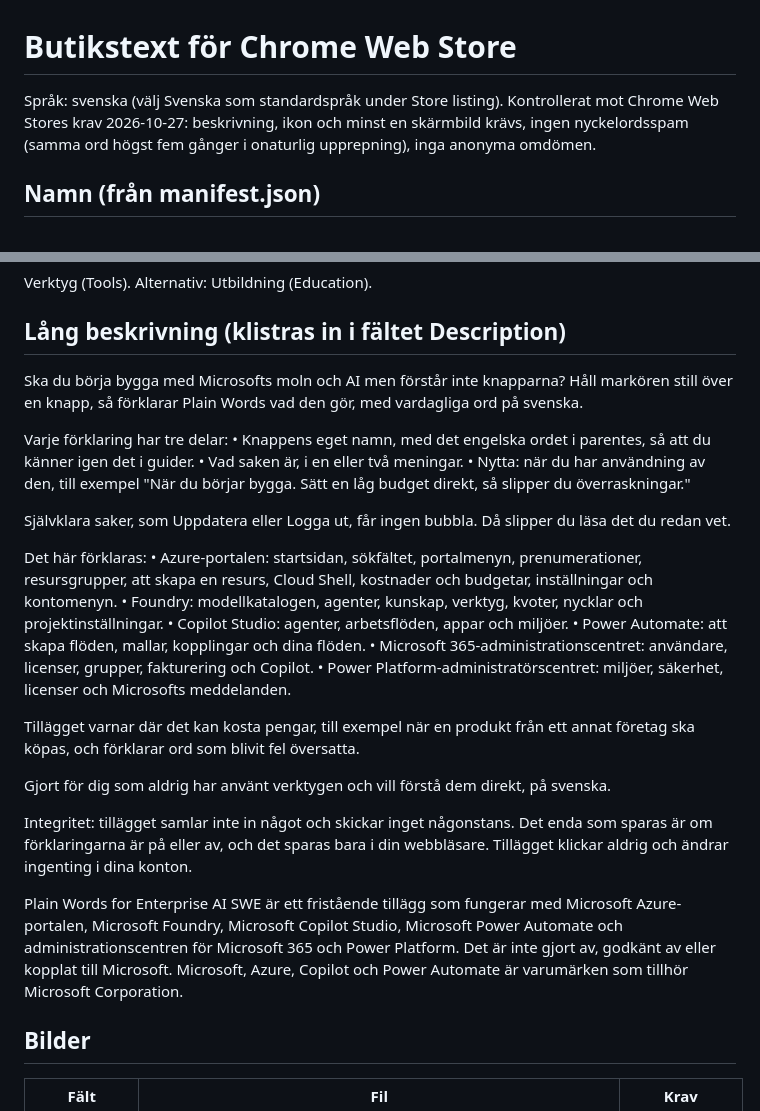
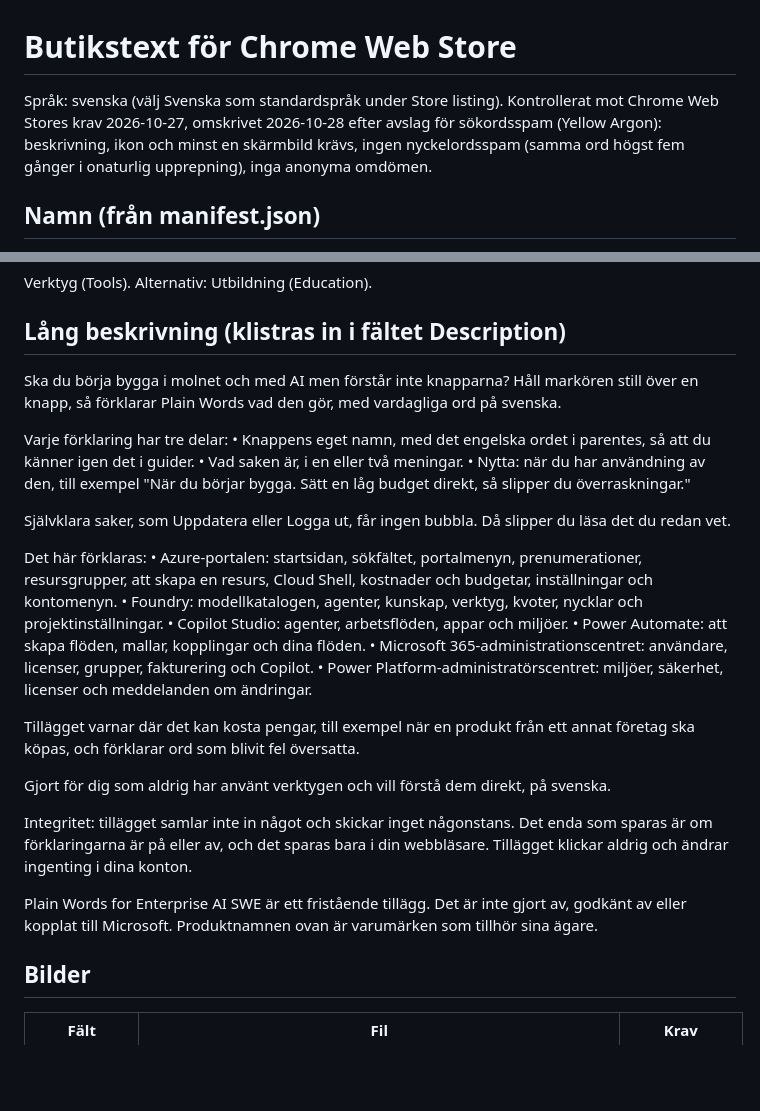
Before and after one commit to substnc/plain-words-for-enterprise-ai-swe, a Markdown page: store/document_butikstext_cws_private.md, 2 parts joined by grey strips. Rendered like a GitHub page; blank space fills up the shorter version.

```diff
--- a/store/document_butikstext_cws_private.md
+++ b/store/document_butikstext_cws_private.md
@@ -1,7 +1,7 @@
 # Butikstext för Chrome Web Store
 
 Språk: svenska (välj Svenska som standardspråk under Store listing).
-Kontrollerat mot Chrome Web Stores krav 2026-10-27: beskrivning, ikon och
+Kontrollerat mot Chrome Web Stores krav 2026-10-27, omskrivet 2026-10-28 efter avslag för sökordsspam (Yellow Argon): beskrivning, ikon och
 minst en skärmbild krävs, ingen nyckelordsspam (samma ord högst fem gånger
 i onaturlig upprepning), inga anonyma omdömen.
 
@@ -25,7 +25,7 @@ Verktyg (Tools). Alternativ: Utbildning (Education).
 
 ## Lång beskrivning (klistras in i fältet Description)
 
-Ska du börja bygga med Microsofts moln och AI men förstår inte knapparna? Håll markören still över en knapp, så förklarar Plain Words vad den gör, med vardagliga ord på svenska.
+Ska du börja bygga i molnet och med AI men förstår inte knapparna? Håll markören still över en knapp, så förklarar Plain Words vad den gör, med vardagliga ord på svenska.
 
 Varje förklaring har tre delar:
 • Knappens eget namn, med det engelska ordet i parentes, så att du känner igen det i guider.
@@ -40,7 +40,7 @@ Det här förklaras:
 • Copilot Studio: agenter, arbetsflöden, appar och miljöer.
 • Power Automate: att skapa flöden, mallar, kopplingar och dina flöden.
 • Microsoft 365-administrationscentret: användare, licenser, grupper, fakturering och Copilot.
-• Power Platform-administratörscentret: miljöer, säkerhet, licenser och Microsofts meddelanden.
+• Power Platform-administratörscentret: miljöer, säkerhet, licenser och meddelanden om ändringar.
 
 Tillägget varnar där det kan kosta pengar, till exempel när en produkt från ett annat företag ska köpas, och förklarar ord som blivit fel översatta.
 
@@ -48,7 +48,7 @@ Gjort för dig som aldrig har använt verktygen och vill förstå dem direkt, p
 
 Integritet: tillägget samlar inte in något och skickar inget någonstans. Det enda som sparas är om förklaringarna är på eller av, och det sparas bara i din webbläsare. Tillägget klickar aldrig och ändrar ingenting i dina konton.
 
-Plain Words for Enterprise AI SWE är ett fristående tillägg som fungerar med Microsoft Azure-portalen, Microsoft Foundry, Microsoft Copilot Studio, Microsoft Power Automate och administrationscentren för Microsoft 365 och Power Platform. Det är inte gjort av, godkänt av eller kopplat till Microsoft. Microsoft, Azure, Copilot och Power Automate är varumärken som tillhör Microsoft Corporation.
+Plain Words for Enterprise AI SWE är ett fristående tillägg. Det är inte gjort av, godkänt av eller kopplat till Microsoft. Produktnamnen ovan är varumärken som tillhör sina ägare.
 
 ## Bilder
 
```
Also changed, not shown: docs/beslut.md (+6 -0 lines).
